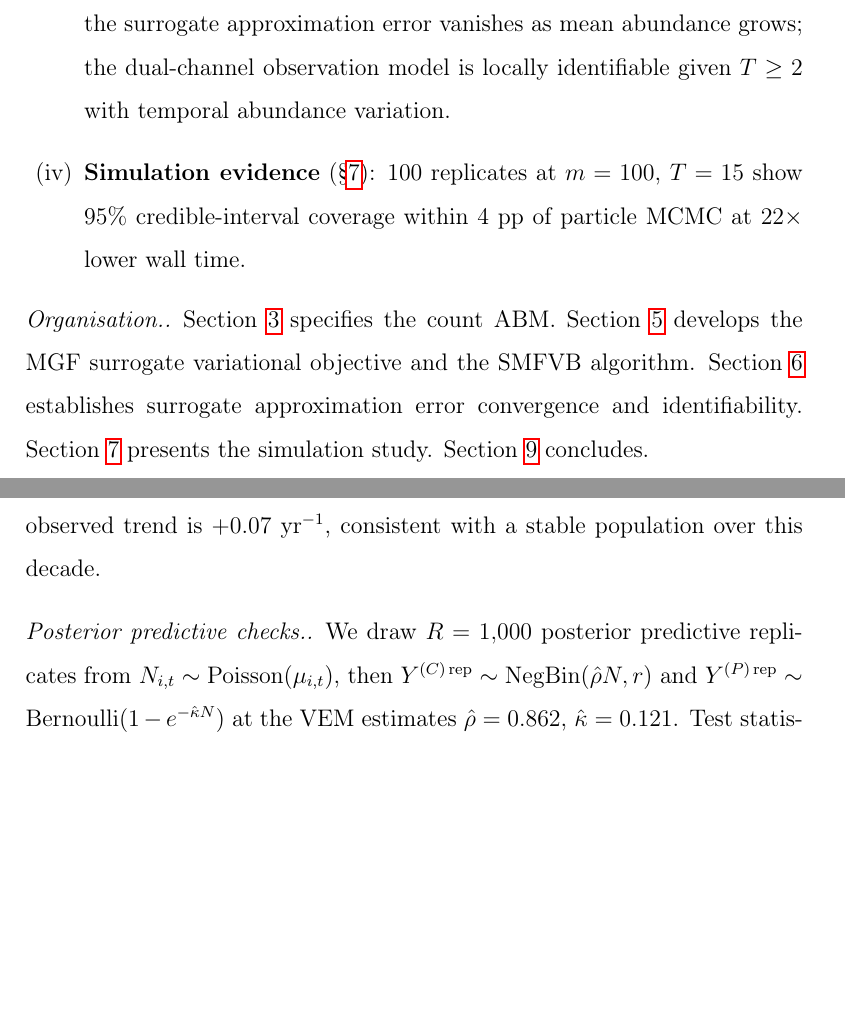
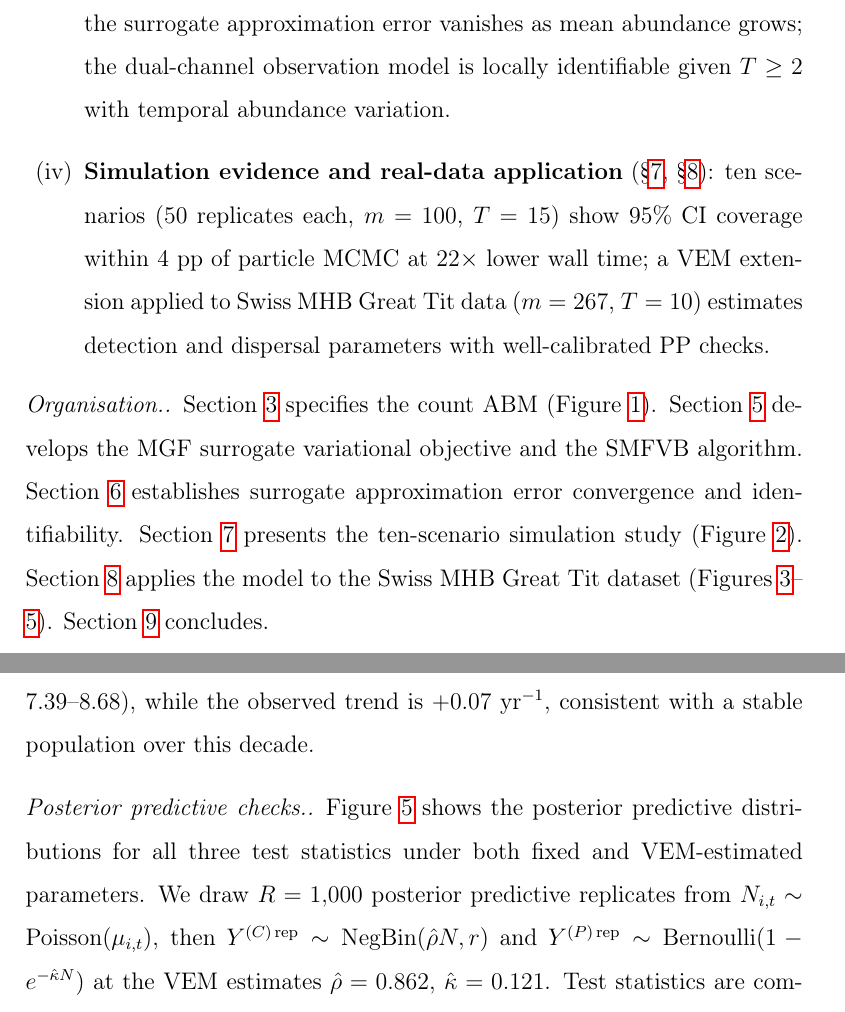
Before and after one commit to xulinpan/sabm, a LaTeX paper (papers/SC_ABM_count_multisource_model.tex): two parts of pages 6 and 50 of 63 before the commit and two parts of pages 6 and 51 of 63 after it, joined at a grey line, cut so that both start at the same text, the shorter picture padded with empty space. Compiled offline with pdfLaTeX.

Commit message:
Update paper: wire figure cross-references; fix abstract and contributions
Abstract:
- Replace "100 replicates, m=100, T=15" with "ten scenarios (50 replicates
  each)" to match simulation protocol
- Add two-sentence MHB application summary (VEM, PP check calibration)

Contributions paragraph (iv):
- Replace "100 replicates" with "ten scenarios (50 replicates each)"
- Extend to cover VEM real-data result alongside simulation evidence

Organisation paragraph:
- Add \ref{sec:realdata} with figure range reference
- Add \ref{fig:model} for the process section

Prose figure cross-references added (previously figures had labels but no
\ref anywhere in the body):
  fig:model        -- process model intro ("three additive components")
  fig:sim-results  -- simulation results baseline paragraph (new sentence)
  fig:vem-convergence -- convergence & speed paragraph (parenthetical)
  fig:temporal     -- temporal dynamics paragraph ("Table~... and Figure~...")
  fig:ppcheck      -- PP check paragraph (new lead sentence)

Co-Authored-By: Claude Sonnet 4.6 <noreply@anthropic.com>

```diff
--- a/papers/SC_ABM_count_multisource_model.tex
+++ b/papers/SC_ABM_count_multisource_model.tex
@@ -193,17 +198,23 @@ This paper makes four contributions:
   Proposition~\ref{prop:identif-dual}, \S\ref{sec:identif-val}): the surrogate
   approximation error vanishes as mean abundance grows; the dual-channel observation
   model is locally identifiable given $T\ge2$ with temporal abundance variation.
-\item \textbf{Simulation evidence} (\S\ref{sec:simulation}): 100 replicates
-  at $m=100$, $T=15$ show 95\% credible-interval coverage within 4 pp of
-  particle MCMC at $22\times$ lower wall time.
+\item \textbf{Simulation evidence and real-data application}
+  (\S\ref{sec:simulation}, \S\ref{sec:realdata}): ten scenarios
+  (50 replicates each, $m=100$, $T=15$) show 95\% CI coverage within
+  4~pp of particle MCMC at $22\times$ lower wall time; a VEM extension
+  applied to Swiss MHB Great Tit data ($m=267$, $T=10$) estimates
+  detection and dispersal parameters with well-calibrated PP checks.
 \end{enumerate}
 
 \paragraph{Organisation.}
-Section~\ref{sec:process} specifies the count ABM.
+Section~\ref{sec:process} specifies the count ABM (Figure~\ref{fig:model}).
 Section~\ref{sec:vi} develops the MGF surrogate variational objective and the SMFVB algorithm.
 Section~\ref{sec:identif-val} establishes surrogate approximation error
 convergence and identifiability.
-Section~\ref{sec:simulation} presents the simulation study.
+Section~\ref{sec:simulation} presents the ten-scenario simulation study
+(Figure~\ref{fig:sim-results}).
+Section~\ref{sec:realdata} applies the model to the Swiss MHB Great Tit dataset
+(Figures~\ref{fig:vem-convergence}--\ref{fig:ppcheck}).
 Section~\ref{sec:discussion} concludes.
 
 \section{Notation}
@@ -2088,6 +2102,8 @@ Year & $\bar\mu_t$ & $\hat\rho\bar\mu_t$ & $\bar Y^{(C)}_t$ \\
 \end{figure}
 
 \paragraph{Posterior predictive checks.}
+Figure~\ref{fig:ppcheck} shows the posterior predictive distributions
+for all three test statistics under both fixed and VEM-estimated parameters.
 We draw $R=1{,}000$ posterior predictive replicates from
 $N_{i,t}\sim\mathrm{Poisson}(\mu_{i,t})$, then
 $Y^{(C)\,\mathrm{rep}}\sim\mathrm{NegBin}(\hat\rho N, r)$ and
```
Also changed, not shown: papers/SC_ABM_count_multisource_model.tex (30 more changed lines).
